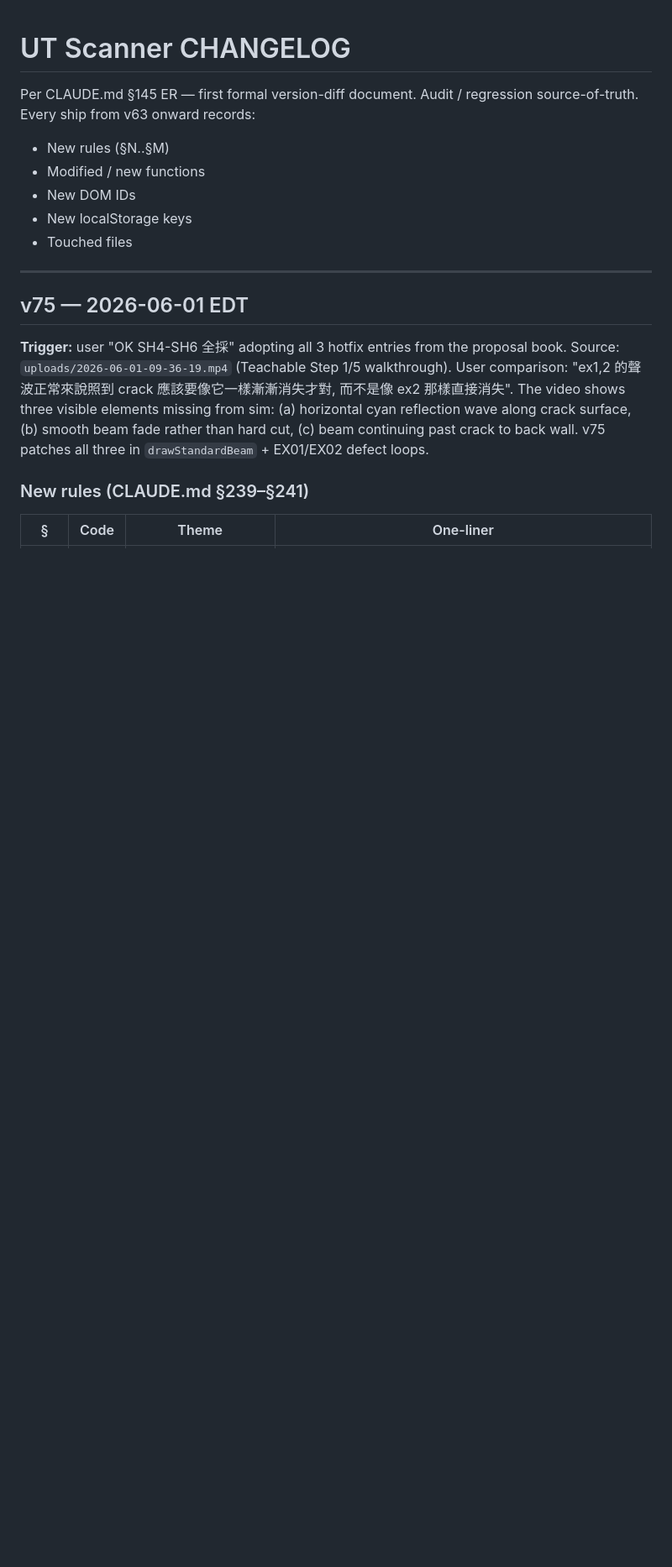
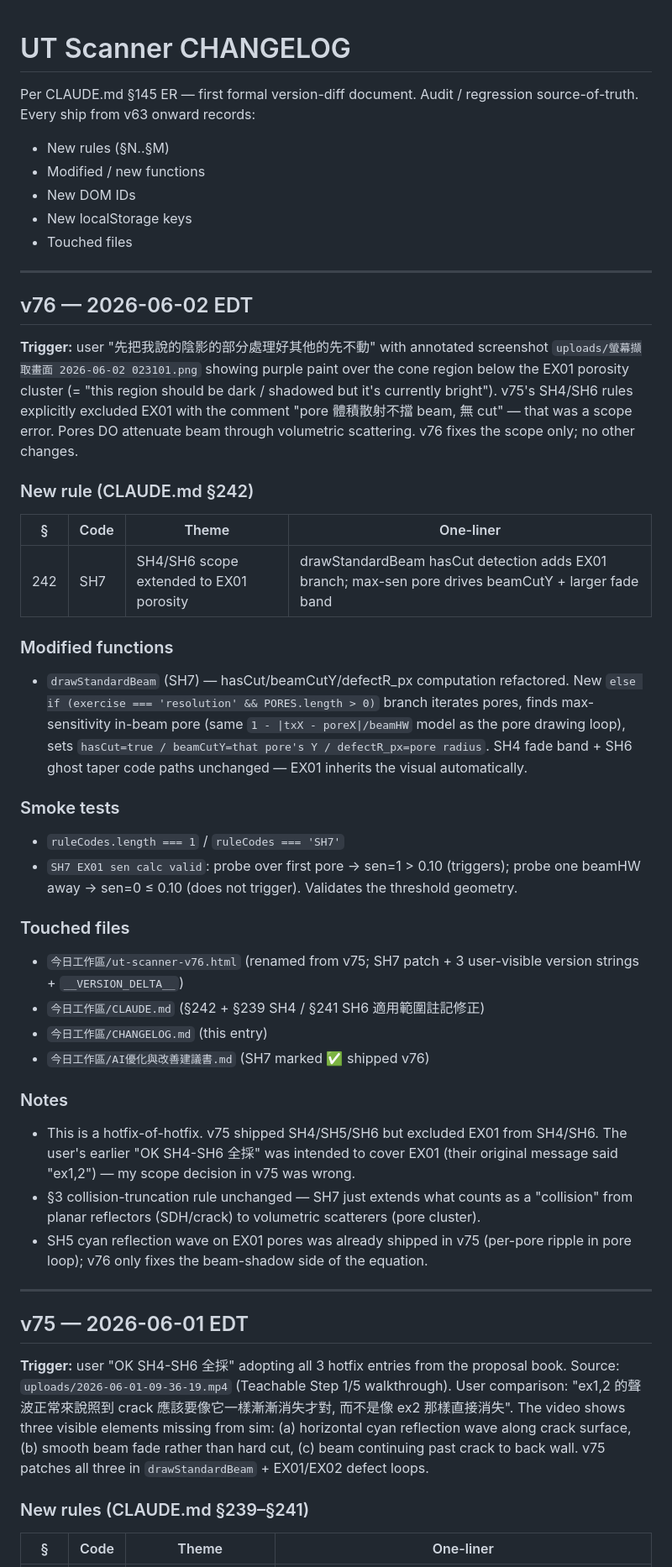
Before and after one commit to opa888jbbc/ut-scanner, a Markdown page: CHANGELOG.md, the part around the change. Shown at 84% size. Drawn GitHub-style; blank space fills up the shorter version.

Commit message:
v76 CHANGELOG entry + 建議書 SH7 marked shipped

```diff
--- a/CHANGELOG.md
+++ b/CHANGELOG.md
@@ -7,6 +7,40 @@ Audit / regression source-of-truth. Every ship from v63 onward records:
 - New DOM IDs
 - New localStorage keys
 - Touched files
+
+---
+
+## v76 — 2026-06-02 EDT
+
+**Trigger:** user "先把我說的陰影的部分處理好其他的先不動" with annotated screenshot `uploads/螢幕擷取畫面 2026-06-02 023101.png` showing purple paint over the cone region below the EX01 porosity cluster (= "this region should be dark / shadowed but it's currently bright"). v75's SH4/SH6 rules explicitly excluded EX01 with the comment "pore 體積散射不擋 beam, 無 cut" — that was a scope error. Pores DO attenuate beam through volumetric scattering. v76 fixes the scope only; no other changes.
+
+### New rule (CLAUDE.md §242)
+
+| §   | Code  | Theme                                  | One-liner |
+|-----|-------|----------------------------------------|-----------|
+| 242 | SH7   | SH4/SH6 scope extended to EX01 porosity | drawStandardBeam hasCut detection adds EX01 branch; max-sen pore drives beamCutY + larger fade band |
+
+### Modified functions
+
+- `drawStandardBeam` (SH7) — hasCut/beamCutY/defectR_px computation refactored. New `else if (exercise === 'resolution' && PORES.length > 0)` branch iterates pores, finds max-sensitivity in-beam pore (same `1 - |txX - poreX|/beamHW` model as the pore drawing loop), sets `hasCut=true / beamCutY=that pore's Y / defectR_px=pore radius`. SH4 fade band + SH6 ghost taper code paths unchanged — EX01 inherits the visual automatically.
+
+### Smoke tests
+
+- `ruleCodes.length === 1` / `ruleCodes === 'SH7'`
+- `SH7 EX01 sen calc valid`: probe over first pore → sen=1 > 0.10 (triggers); probe one beamHW away → sen=0 ≤ 0.10 (does not trigger). Validates the threshold geometry.
+
+### Touched files
+
+- `今日工作區/ut-scanner-v76.html` (renamed from v75; SH7 patch + 3 user-visible version strings + `__VERSION_DELTA__`)
+- `今日工作區/CLAUDE.md` (§242 + §239 SH4 / §241 SH6 適用範圍註記修正)
+- `今日工作區/CHANGELOG.md` (this entry)
+- `今日工作區/AI優化與改善建議書.md` (SH7 marked ✅ shipped v76)
+
+### Notes
+
+- This is a hotfix-of-hotfix. v75 shipped SH4/SH5/SH6 but excluded EX01 from SH4/SH6. The user's earlier "OK SH4-SH6 全採" was intended to cover EX01 (their original message said "ex1,2") — my scope decision in v75 was wrong.
+- §3 collision-truncation rule unchanged — SH7 just extends what counts as a "collision" from planar reflectors (SDH/crack) to volumetric scatterers (pore cluster).
+- SH5 cyan reflection wave on EX01 pores was already shipped in v75 (per-pore ripple in pore loop); v76 only fixes the beam-shadow side of the equation.
 
 ---
 
```
